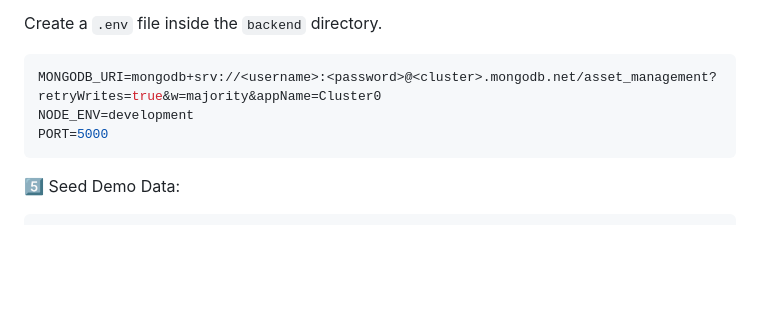
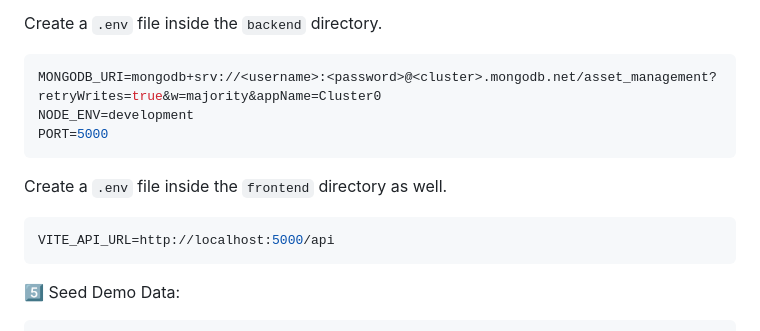
Before and after one commit to yurehito/asset-management-system, a Markdown page: readme.md, the part around the change. Drawn GitHub-style; blank space fills up the shorter version.

````diff
--- a/readme.md
+++ b/readme.md
@@ -82,6 +82,11 @@ NODE_ENV=development
 PORT=5000
 ```
 
+Create a `.env` file inside the `frontend` directory as well.
+```env
+VITE_API_URL=http://localhost:5000/api
+```
+
 5️⃣ Seed Demo Data:
 
 ```bash
````
